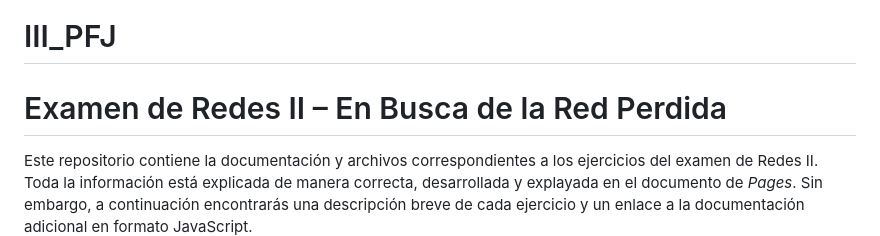
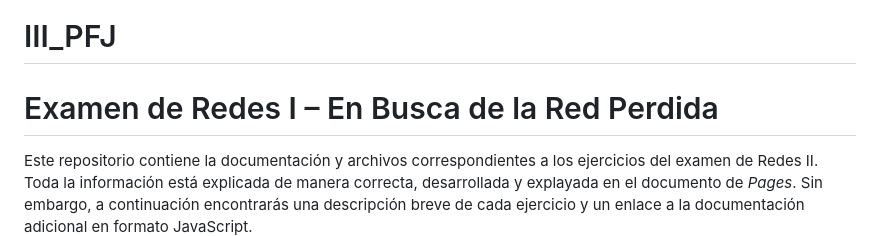
Before and after one commit to jsepucas/III_PFJ, a Markdown page: README.md, the part around the change. Rendered like a GitHub page.

```diff
--- a/README.md
+++ b/README.md
@@ -2,7 +2,7 @@
 
 
 
-# Examen de Redes II – En Busca de la Red Perdida
+# Examen de Redes I – En Busca de la Red Perdida
 
 Este repositorio contiene la documentación y archivos correspondientes a los ejercicios del examen de Redes II. Toda la información está explicada de manera correcta, desarrollada y explayada en el documento de *Pages*. Sin embargo, a continuación encontrarás una descripción breve de cada ejercicio y un enlace a la documentación adicional en formato JavaScript.
 
```
